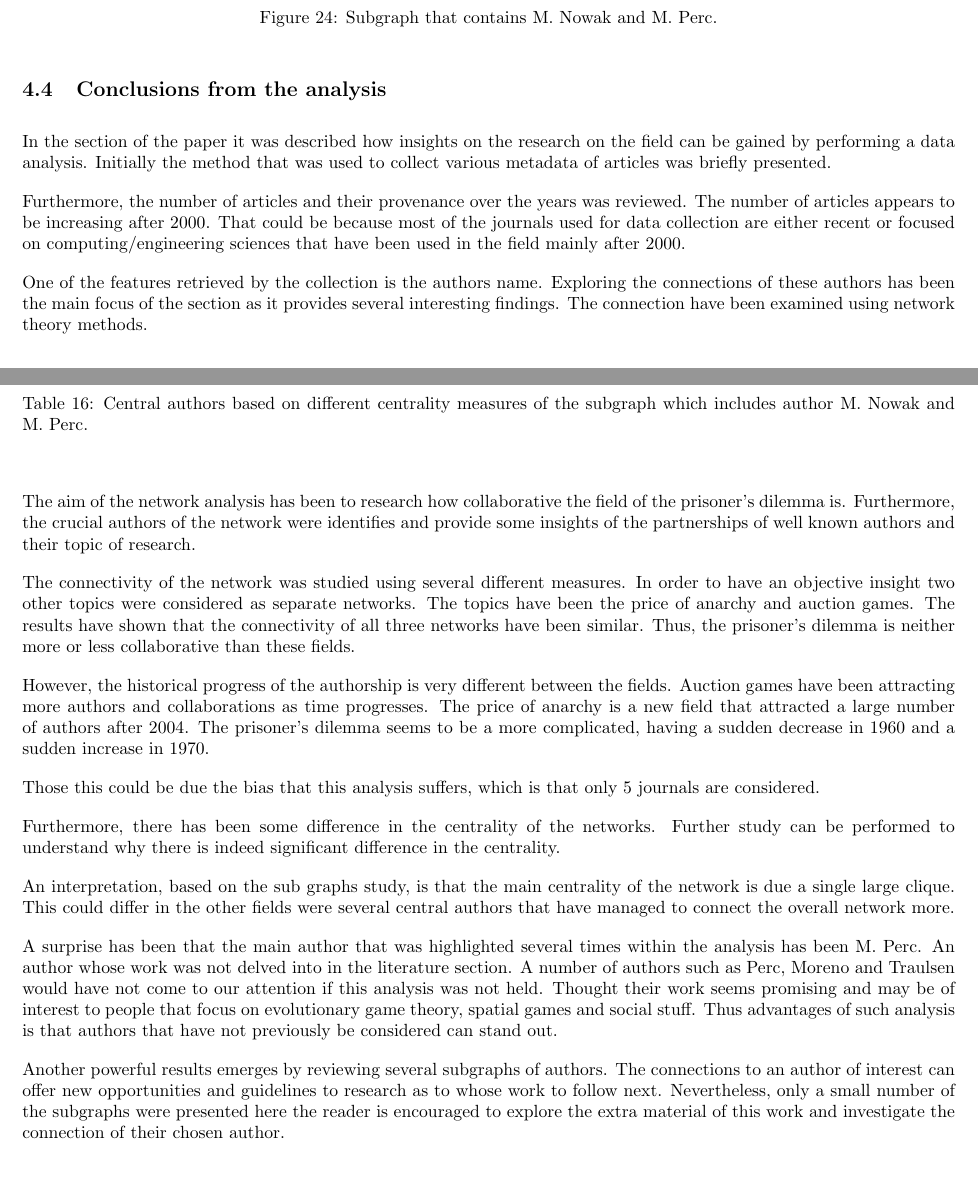
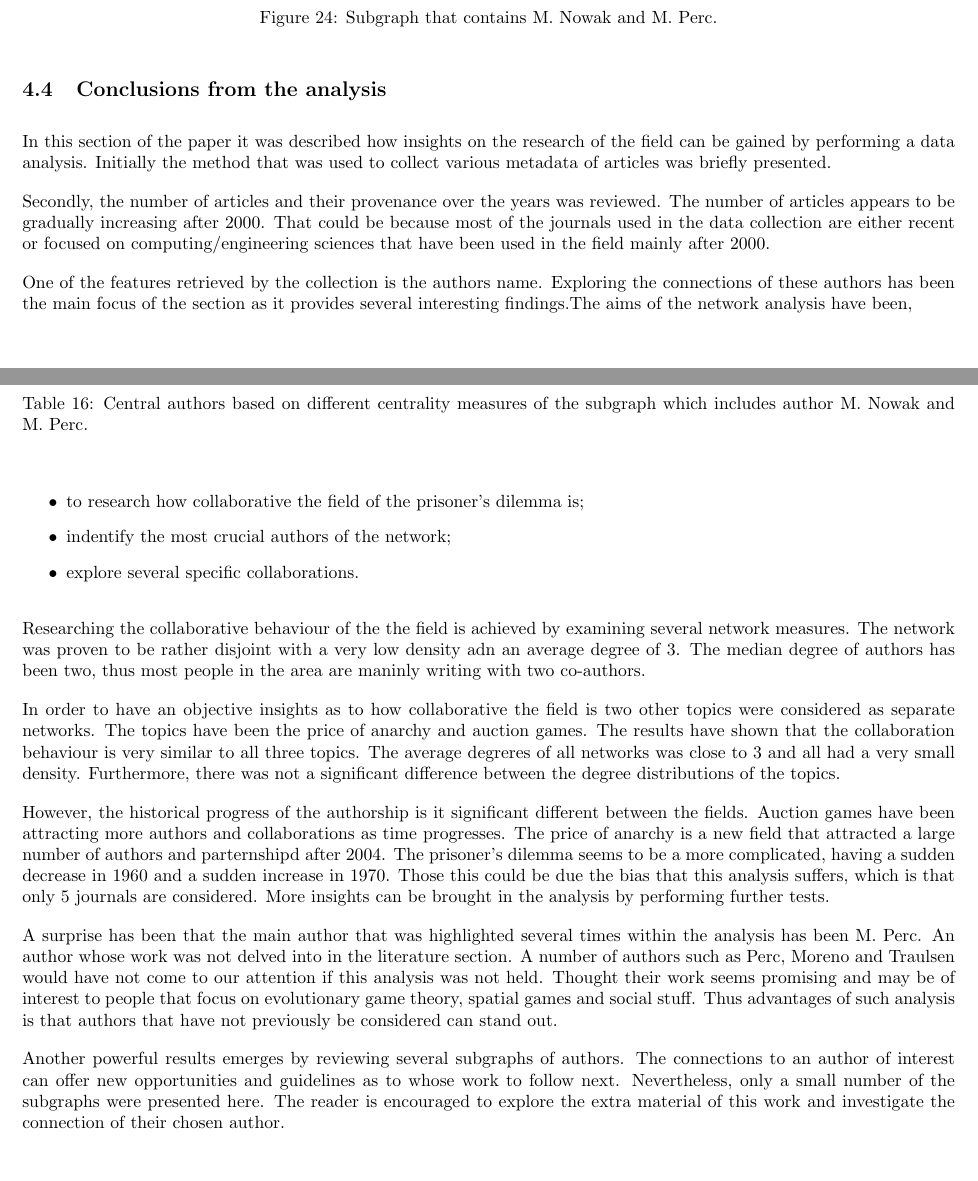
Before and after one commit to Nikoleta-v3/bibliometric-study-of-the-prisoners-dilemma, a LaTeX document (main.tex): two parts of pages 25 and 26 of 30, joined at a grey line, cut so that both start at the same text. Compiled offline with pdfLaTeX.

Commit message:
clean conclusion

```diff
--- a/main.tex
+++ b/main.tex
@@ -1591,63 +1591,60 @@ subgraph, the centrality measures and can be verified by his publications.
 
 \subsection{Conclusions from the analysis}
 
-In the section of the paper it was described how insights on the research on the
+In this section of the paper it was described how insights on the research of the
 field can be gained by performing a data analysis. Initially the method that
 was used to collect various metadata of articles was briefly presented.
 
-Furthermore, the number of articles and their provenance over the years was
-reviewed. The number of articles appears to be increasing after 2000. That could
-be because most of the journals used for data collection are either recent or
-focused on computing/engineering sciences that have been used in the field mainly
-after 2000.
+Secondly, the number of articles and their provenance over the years was
+reviewed. The number of articles appears to be gradually increasing after 2000.
+That could be because most of the journals used in the data collection are either
+recent or focused on computing/engineering sciences that have been used in the
+field mainly after 2000.
 
 One of the features retrieved by the collection is the authors name. Exploring
 the connections of these authors has been the main focus of the section as it
-provides several interesting findings. The connection have been examined using
-network theory methods.
-
-The aim of the network analysis has been to research how collaborative the field
-of the prisoner's dilemma is. Furthermore, the crucial authors of the network
-were identifies and provide some insights of the partnerships of well known
-authors and their topic of research.
-
-The connectivity of the network was studied using several different measures.
-In order to have an objective insight two other topics were considered as
-separate networks. The topics have been the price of anarchy and auction games.
-The results have shown that the connectivity of all three
-networks have been similar. Thus, the prisoner's dilemma is neither more or
-less collaborative than these fields.
-
-However, the historical progress of the authorship is very different between the
-fields. Auction games have been attracting more authors and collaborations
+provides several interesting findings.The aims of the network analysis have been,
+
+\begin{itemize}
+    \item to research how collaborative the field of the prisoner's dilemma is;
+    \item indentify the most crucial authors of the network;
+    \item explore several specific collaborations.
+\end{itemize}
+
+Researching the collaborative behaviour of the the field is achieved by examining
+several network measures. The network was proven to be rather disjoint with a
+very low density adn an average degree of 3. The median degree of authors has been
+two, thus most people in the area are maninly writing with two co-authors.
+
+In order to have an objective insights as to how collaborative the field is
+two other topics were considered as separate networks. The topics have been the
+price of anarchy and auction games. The results have shown that the collaboration
+behaviour is very similar to all three topics. The average degreres of all networks
+was close to 3 and all had a very small density. Furthermore, there was not a
+significant difference between the degree distributions of the topics.
+
+However, the historical progress of the authorship is it significant different
+between the fields. Auction games have been attracting more authors and collaborations
 as time progresses. The price of anarchy is a new field that attracted a large
-number of authors after 2004. The prisoner's dilemma seems to be a more
-complicated, having a sudden decrease in 1960 and a sudden increase in 1970.
-
-Those this could be due the bias that this analysis suffers, which is that only
-5 journals are considered.
-
-Furthermore, there has been some difference  in the centrality of the networks.
-Further study can be performed to understand why there is indeed significant
-difference in the centrality.
-
-An interpretation, based on the sub graphs study, is that the main centrality of
-the network is due a single large clique. This could differ in the other fields were
-several central authors that have managed to connect the overall network more.
+number of authors and parternshipd after 2004. The prisoner's dilemma seems to
+be a more complicated, having a sudden decrease in 1960 and a sudden increase in
+1970. Those this could be due the bias that this analysis suffers, which is that only
+5 journals are considered. More insights can be brought in the analysis by performing
+further tests.
 
 A surprise has been that the main author that was highlighted several times
 within the analysis has been M. Perc. An author whose work was not delved into
-in the literature section.  A number of authors such as Perc, Moreno and
+in the literature section. A number of authors such as Perc, Moreno and
 Traulsen would have not come to our attention if this analysis was not held.
 Thought their work seems promising and may be of interest to people that focus
-on  evolutionary game theory, spatial games and social stuff.
+on evolutionary game theory, spatial games and social stuff.
 Thus advantages of such analysis is that authors that have not previously be
 considered can stand out.
 
 Another powerful results emerges by reviewing several subgraphs of authors.
 The connections to an author of interest can offer new opportunities and guidelines
-to research as to whose work to follow next. Nevertheless, only a small number
-of the subgraphs were presented here the reader is encouraged to explore
+as to whose work to follow next. Nevertheless, only a small number
+of the subgraphs were presented here. The reader is encouraged to explore
 the extra material of this work and investigate the connection of their chosen
 author.
 
```
Also changed, not shown: main.pdf.
